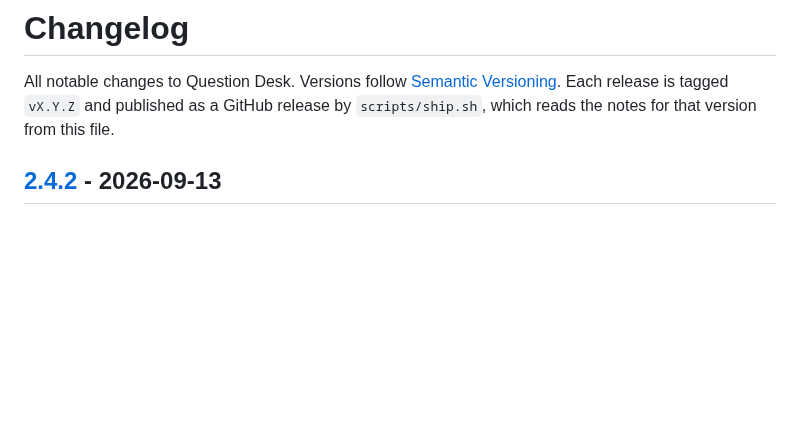
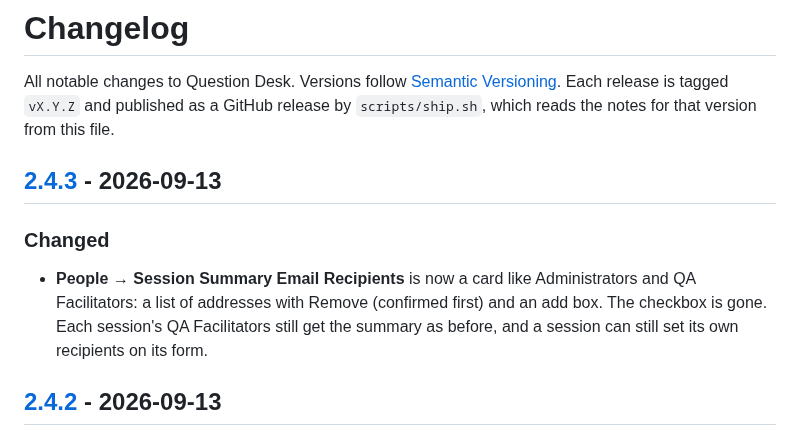
Before and after one commit to djsincla/question-desk, a Markdown page: CHANGELOG.md, the part around one of its changes. Drawn GitHub-style; blank space fills up the shorter version.

```diff
--- a/CHANGELOG.md
+++ b/CHANGELOG.md
@@ -3,6 +3,14 @@
 All notable changes to Question Desk. Versions follow [Semantic Versioning](https://semver.org/).
 Each release is tagged `vX.Y.Z` and published as a GitHub release by `scripts/ship.sh`,
 which reads the notes for that version from this file.
+
+## [2.4.3] - 2026-09-13
+
+### Changed
+- **People → Session Summary Email Recipients** is now a card like Administrators and QA
+  Facilitators: a list of addresses with Remove (confirmed first) and an add box. The
+  checkbox is gone. Each session's QA Facilitators still get the summary as before, and a
+  session can still set its own recipients on its form.
 
 ## [2.4.2] - 2026-09-13
 
```
Also changed, not shown: other parts of CHANGELOG.md (+1 -0 lines), README.md (+1 -1 lines), docs/screenshots/admin-people.png, docs/screenshots/facilitator-queue.png, 4 other files.
